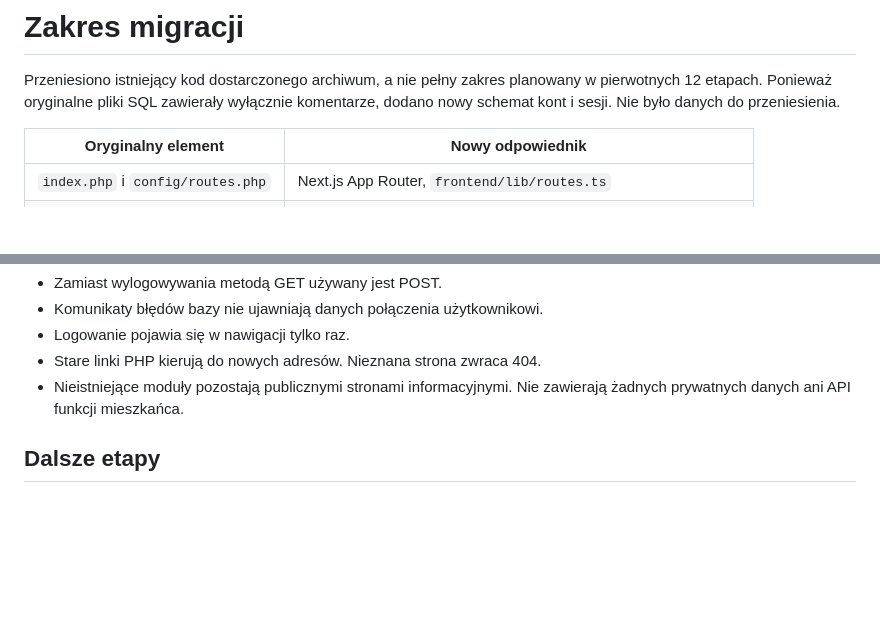
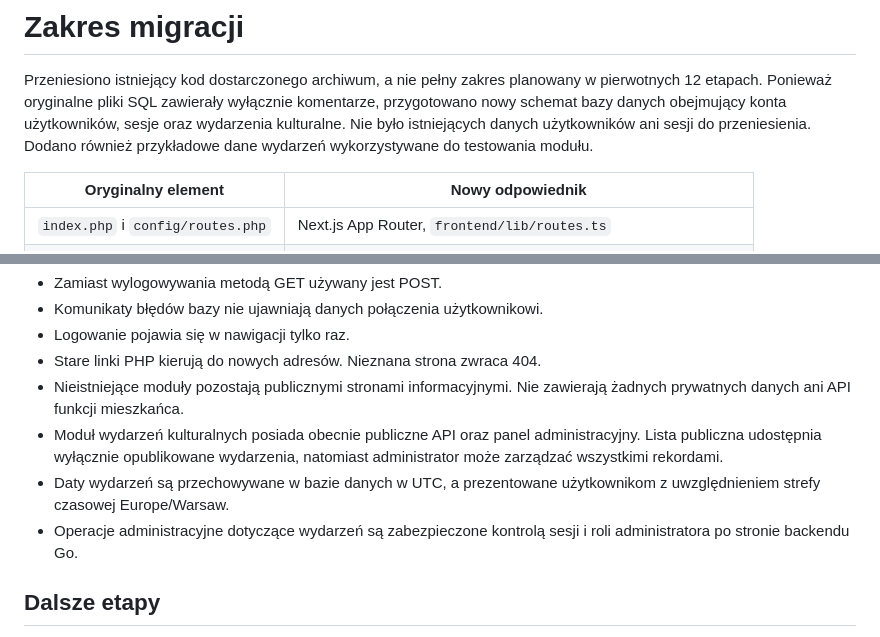
Before and after one commit to 98Miquelle11/spoldzielnia_mieszkaniowa, a Markdown page: docs/MIGRACJA.md, 2 parts joined by grey strips. Rendered like a GitHub page; blank space fills up the shorter version.

Commit message:
Update MIGRACJA.md
Aktualizacja zakresu migracji oraz uzupełnienie dokumentacji różnic między wersją PHP a nową aplikacją.

```diff
--- a/docs/MIGRACJA.md
+++ b/docs/MIGRACJA.md
@@ -2,7 +2,10 @@
 
 Przeniesiono istniejący kod dostarczonego archiwum, a nie pełny zakres planowany
 w pierwotnych 12 etapach. Ponieważ oryginalne pliki SQL zawierały wyłącznie
-komentarze, dodano nowy schemat kont i sesji. Nie było danych do przeniesienia.
+komentarze, przygotowano nowy schemat bazy danych obejmujący konta
+użytkowników, sesje oraz wydarzenia kulturalne. Nie było istniejących
+danych użytkowników ani sesji do przeniesienia. Dodano również przykładowe
+dane wydarzeń wykorzystywane do testowania modułu.
 
 | Oryginalny element | Nowy odpowiednik |
 | --- | --- |
@@ -45,6 +48,13 @@ Aktualna rola jest odczytywana z `users`, więc zmiana roli działa przy następ
 - Stare linki PHP kierują do nowych adresów. Nieznana strona zwraca 404.
 - Nieistniejące moduły pozostają publicznymi stronami informacyjnymi. Nie
   zawierają żadnych prywatnych danych ani API funkcji mieszkańca.
+- Moduł wydarzeń kulturalnych posiada obecnie publiczne API oraz panel
+  administracyjny. Lista publiczna udostępnia wyłącznie opublikowane
+  wydarzenia, natomiast administrator może zarządzać wszystkimi rekordami.
+- Daty wydarzeń są przechowywane w bazie danych w UTC, a prezentowane
+  użytkownikom z uwzględnieniem strefy czasowej Europe/Warsaw.
+- Operacje administracyjne dotyczące wydarzeń są zabezpieczone kontrolą
+  sesji i roli administratora po stronie backendu Go.
 
 ## Dalsze etapy
 
```
